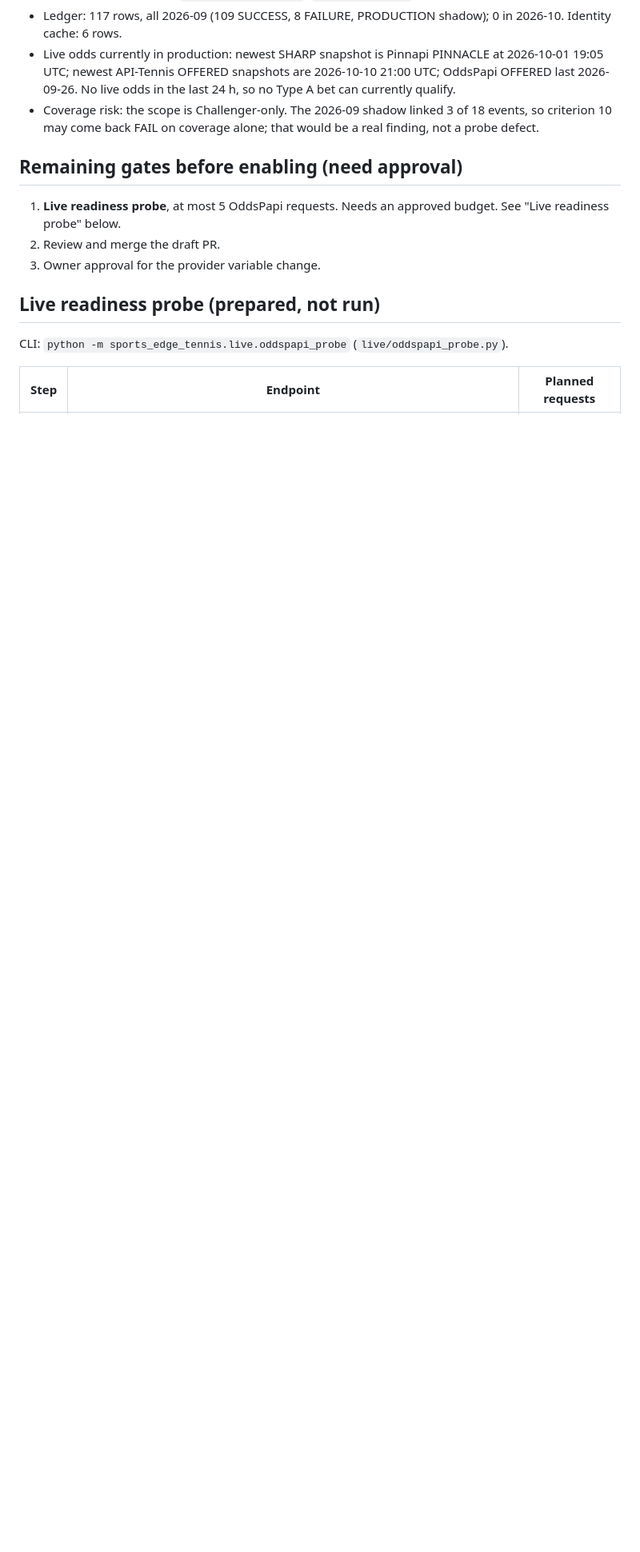
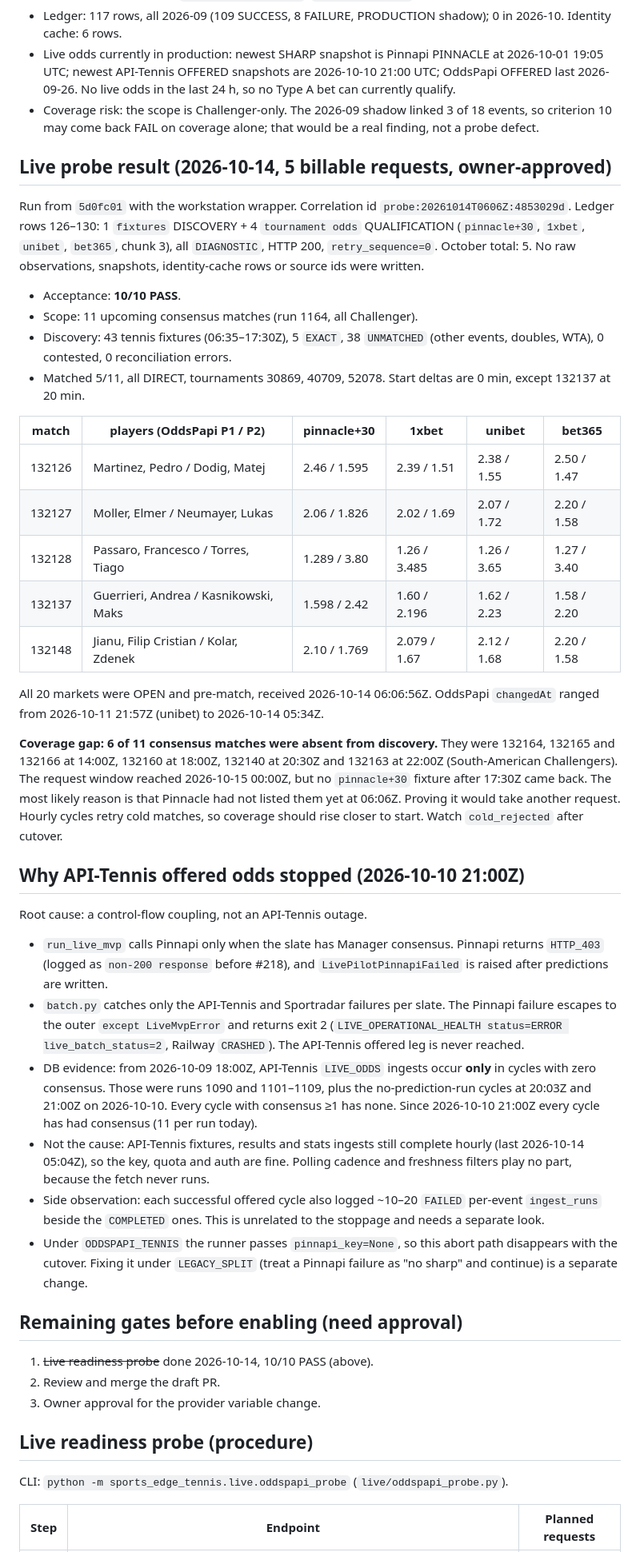
Before and after one commit to miiiigs/sports-edge-tennis, a Markdown page: docs/API_TENNIS_ODDSPAPI_CUTOVER.md, the part around one of its changes. Shown at 80% size. GitHub-like rendering; blank space fills up the shorter version.

Commit message:
docs(tennis): OddsPapi live probe evidence and API-Tennis offered-odds stoppage root cause
Live probe probe:20261014T0606Z:4853029d: 5 DIAGNOSTIC requests, all HTTP 200,
10/10 acceptance PASS, 5 of 11 consensus matches with Pinnacle plus 1xbet, unibet
and bet365 prices. Six later-starting Challenger matches were absent from
Pinnacle discovery.

API-Tennis offered odds stopped on 2026-10-10 21:00Z because the Pinnapi 403 in
run_live_mvp escapes the per-slate handler in batch.py. The batch then exits 2
before the offered leg in every cycle with consensus.

Co-Authored-By: Claude Opus 5.5 <noreply@anthropic.com>

```diff
--- a/docs/API_TENNIS_ODDSPAPI_CUTOVER.md
+++ b/docs/API_TENNIS_ODDSPAPI_CUTOVER.md
@@ -46,14 +47,71 @@ been able to qualify since then.
 - Live odds currently in production: newest SHARP snapshot is Pinnapi PINNACLE at 2026-10-01 19:05 UTC; newest API-Tennis OFFERED snapshots are 2026-10-10 21:00 UTC; OddsPapi OFFERED last 2026-09-26. No live odds in the last 24 h, so no Type A bet can currently qualify.
 - Coverage risk: the scope is Challenger-only. The 2026-09 shadow linked 3 of 18 events, so criterion 10 may come back FAIL on coverage alone; that would be a real finding, not a probe defect.
 
+## Live probe result (2026-10-14, 5 billable requests, owner-approved)
+
+Run from `5d0fc01` with the workstation wrapper. Correlation id
+`probe:20261014T0606Z:4853029d`. Ledger rows 126–130: 1 `fixtures` DISCOVERY + 4
+`tournament odds` QUALIFICATION (`pinnacle+30`, `1xbet`, `unibet`, `bet365`, chunk 3),
+all `DIAGNOSTIC`, HTTP 200, `retry_sequence=0`. October total: 5. No raw observations,
+snapshots, identity-cache rows or source ids were written.
+
+- Acceptance: **10/10 PASS**.
+- Scope: 11 upcoming consensus matches (run 1164, all Challenger).
+- Discovery: 43 tennis fixtures (06:35–17:30Z), 5 `EXACT`, 38 `UNMATCHED` (other events,
+  doubles, WTA), 0 contested, 0 reconciliation errors.
+- Matched 5/11, all DIRECT, tournaments 30869, 40709, 52078. Start deltas are 0 min, except
+  132137 at 20 min.
+
+| match | players (OddsPapi P1 / P2) | pinnacle+30 | 1xbet | unibet | bet365 |
+|---|---|---|---|---|---|
+| 132126 | Martinez, Pedro / Dodig, Matej | 2.46 / 1.595 | 2.39 / 1.51 | 2.38 / 1.55 | 2.50 / 1.47 |
+| 132127 | Moller, Elmer / Neumayer, Lukas | 2.06 / 1.826 | 2.02 / 1.69 | 2.07 / 1.72 | 2.20 / 1.58 |
+| 132128 | Passaro, Francesco / Torres, Tiago | 1.289 / 3.80 | 1.26 / 3.485 | 1.26 / 3.65 | 1.27 / 3.40 |
+| 132137 | Guerrieri, Andrea / Kasnikowski, Maks | 1.598 / 2.42 | 1.60 / 2.196 | 1.62 / 2.23 | 1.58 / 2.20 |
+| 132148 | Jianu, Filip Cristian / Kolar, Zdenek | 2.10 / 1.769 | 2.079 / 1.67 | 2.12 / 1.68 | 2.20 / 1.58 |
+
+All 20 markets were OPEN and pre-match, received 2026-10-14 06:06:56Z. OddsPapi `changedAt`
+ranged from 2026-10-11 21:57Z (unibet) to 2026-10-14 05:34Z.
+
+**Coverage gap: 6 of 11 consensus matches were absent from discovery.** They were 132164,
+132165 and 132166 at 14:00Z, 132160 at 18:00Z, 132140 at 20:30Z and 132163 at 22:00Z
+(South-American Challengers). The request window reached 2026-10-15 00:00Z, but no
+`pinnacle+30` fixture after 17:30Z came back. The most likely reason is that Pinnacle had
+not listed them yet at 06:06Z. Proving it would take another request. Hourly cycles retry
+cold matches, so coverage should rise closer to start. Watch `cold_rejected` after cutover.
+
+## Why API-Tennis offered odds stopped (2026-10-10 21:00Z)
+
+Root cause: a control-flow coupling, not an API-Tennis outage.
+
+- `run_live_mvp` calls Pinnapi only when the slate has Manager consensus. Pinnapi returns
+  `HTTP_403` (logged as `non-200 response` before #218), and `LivePilotPinnapiFailed` is
+  raised after predictions are written.
+- `batch.py` catches only the API-Tennis and Sportradar failures per slate. The Pinnapi
+  failure escapes to the outer `except LiveMvpError` and returns exit 2
+  (`LIVE_OPERATIONAL_HEALTH status=ERROR live_batch_status=2`, Railway `CRASHED`). The
+  API-Tennis offered leg is never reached.
+- DB evidence: from 2026-10-09 18:00Z, API-Tennis `LIVE_ODDS` ingests occur **only** in
+  cycles with zero consensus. Those were runs 1090 and 1101–1109, plus the
+  no-prediction-run cycles at 20:03Z and 21:00Z on 2026-10-10. Every cycle with consensus
+  ≥1 has none. Since 2026-10-10 21:00Z every cycle has had consensus (11 per run today).
+- Not the cause: API-Tennis fixtures, results and stats ingests still complete hourly (last
+  2026-10-14 05:04Z), so the key, quota and auth are fine. Polling cadence and freshness
+  filters play no part, because the fetch never runs.
+- Side observation: each successful offered cycle also logged ~10–20 `FAILED` per-event
+  `ingest_runs` beside the `COMPLETED` ones. This is unrelated to the stoppage and needs a
+  separate look.
+- Under `ODDSPAPI_TENNIS` the runner passes `pinnapi_key=None`, so this abort path disappears
+  with the cutover. Fixing it under `LEGACY_SPLIT` (treat a Pinnapi failure as "no sharp"
+  and continue) is a separate change.
+
 ## Remaining gates before enabling (need approval)
 
-1. **Live readiness probe**, at most 5 OddsPapi requests. Needs an approved budget.
-   See "Live readiness probe" below.
+1. ~~Live readiness probe~~ done 2026-10-14, 10/10 PASS (above).
 2. Review and merge the draft PR.
 3. Owner approval for the provider variable change.
 
-## Live readiness probe (prepared, not run)
+## Live readiness probe (procedure)
 
 CLI: `python -m sports_edge_tennis.live.oddspapi_probe` (`live/oddspapi_probe.py`).
 
```
Also changed, not shown: other parts of docs/API_TENNIS_ODDSPAPI_CUTOVER.md (+5 -4 lines).
